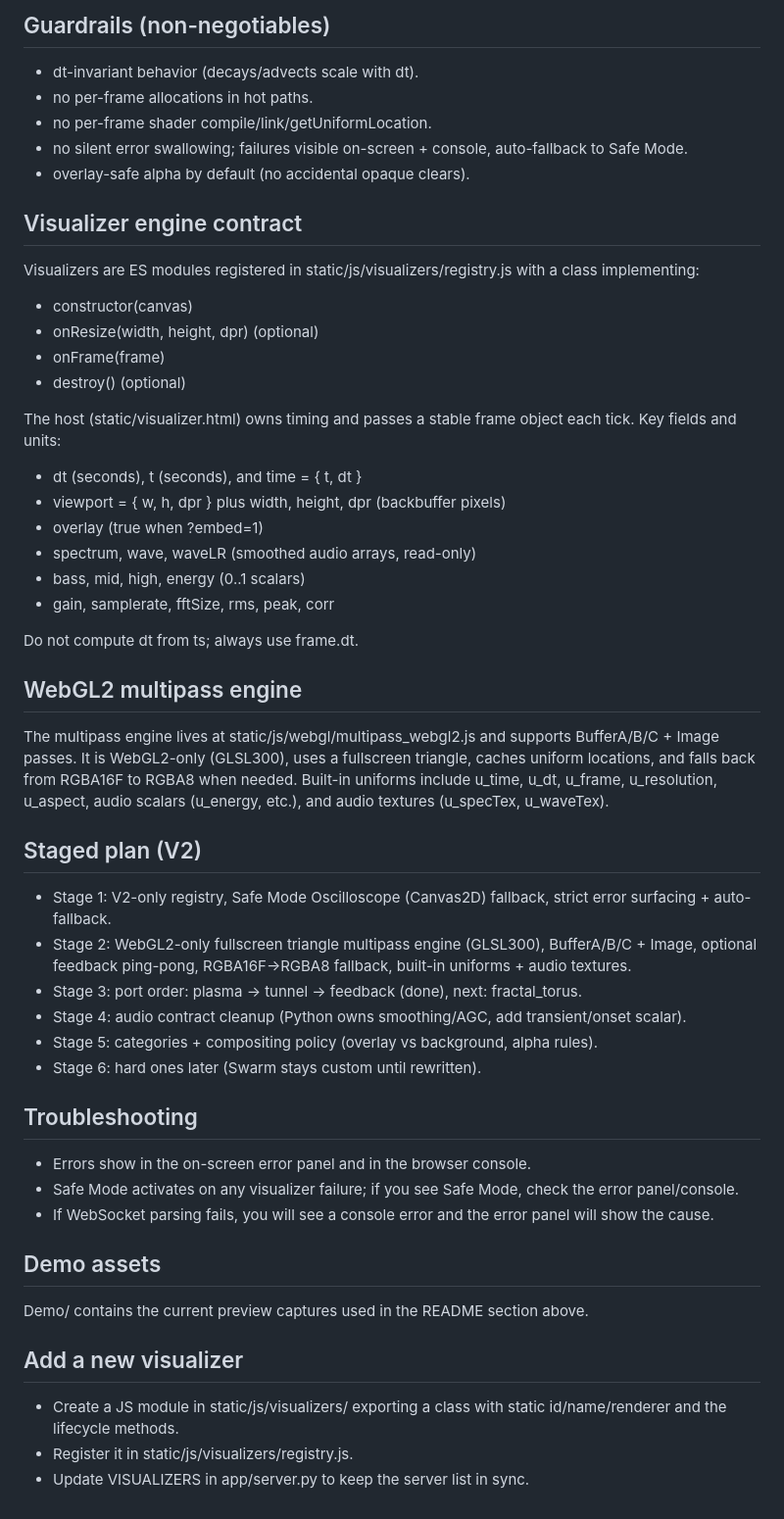
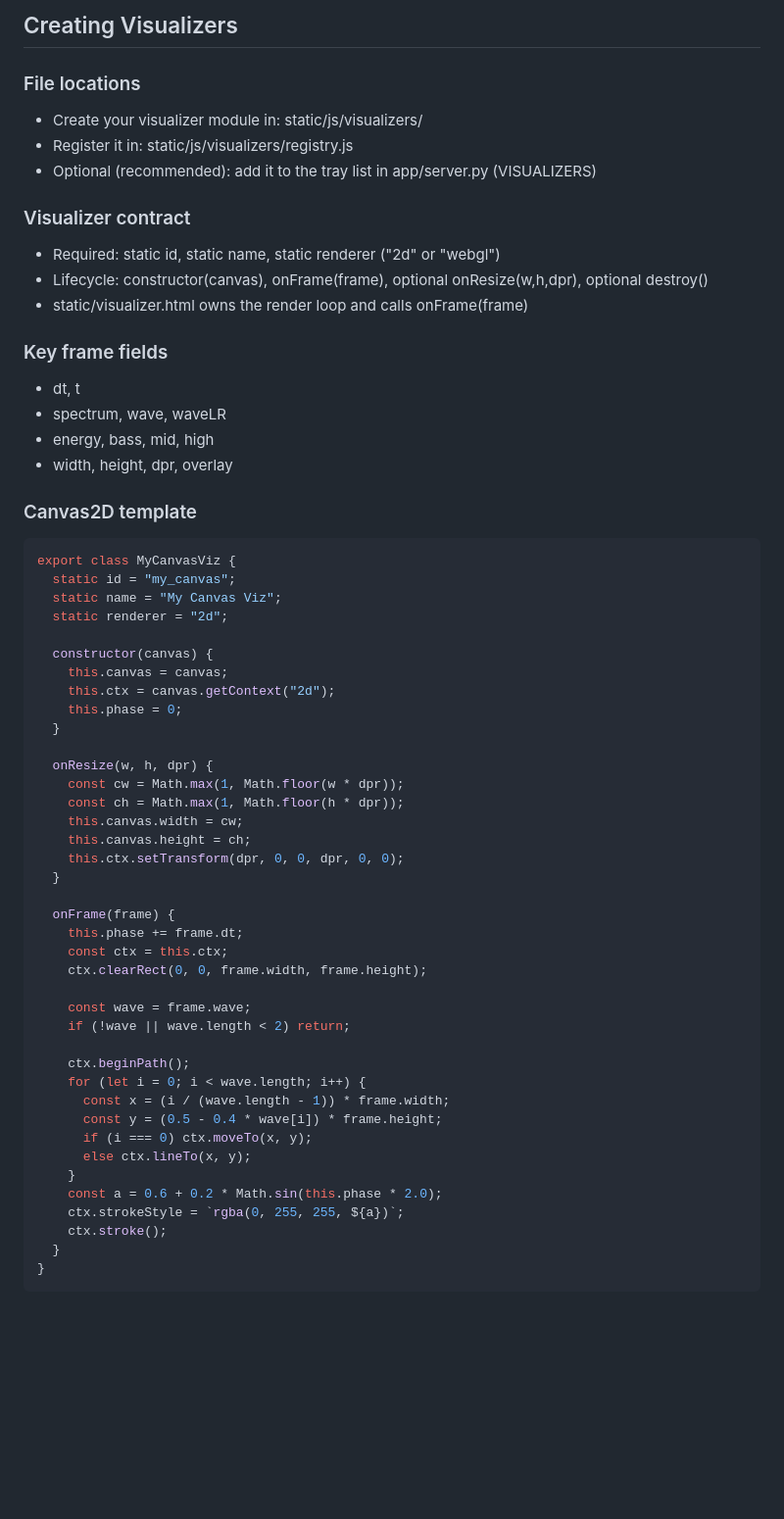
Before and after one commit to KarlMarx3333/Audio-Visualizer-For-OBS-browser, a Markdown page: README.md, the part around one of its changes. Shown at 98% size. Rendered like a GitHub page; blank space fills up the shorter version.

Commit message:
docs: rewrite README for V2

````diff
--- a/README.md
+++ b/README.md
@@ -78,50 +81,62 @@ Values persist in config.json and apply live. The Gain/Smoothing sliders in the
 
-## Guardrails (non-negotiables)
-- dt-invariant behavior (decays/advects scale with dt).
-- no per-frame allocations in hot paths.
-- no per-frame shader compile/link/getUniformLocation.
-- no silent error swallowing; failures visible on-screen + console, auto-fallback to Safe Mode.
-- overlay-safe alpha by default (no accidental opaque clears).
+## Creating Visualizers
 
-## Visualizer engine contract
-Visualizers are ES modules registered in static/js/visualizers/registry.js with a class implementing:
-- constructor(canvas)
-- onResize(width, height, dpr) (optional)
-- onFrame(frame)
-- destroy() (optional)
+### File locations
+- Create your visualizer module in: static/js/visualizers/
+- Register it in: static/js/visualizers/registry.js
+- Optional (recommended): add it to the tray list in app/server.py (VISUALIZERS)
 
-The host (static/visualizer.html) owns timing and passes a stable frame object each tick. Key fields and units:
-- dt (seconds), t (seconds), and time = { t, dt }
-- viewport = { w, h, dpr } plus width, height, dpr (backbuffer pixels)
-- overlay (true when ?embed=1)
-- spectrum, wave, waveLR (smoothed audio arrays, read-only)
-- bass, mid, high, energy (0..1 scalars)
-- gain, samplerate, fftSize, rms, peak, corr
+### Visualizer contract
+- Required: static id, static name, static renderer ("2d" or "webgl")
+- Lifecycle: constructor(canvas), onFrame(frame), optional onResize(w,h,dpr), optional destroy()
+- static/visualizer.html owns the render loop and calls onFrame(frame)
 
-Do not compute dt from ts; always use frame.dt.
+### Key frame fields
+- dt, t
+- spectrum, wave, waveLR
+- energy, bass, mid, high
+- width, height, dpr, overlay
 
-## WebGL2 multipass engine
-The multipass engine lives at static/js/webgl/multipass_webgl2.js and supports BufferA/B/C + Image passes.
-It is WebGL2-only (GLSL300), uses a fullscreen triangle, caches uniform locations, and falls back from RGBA16F to RGBA8 when needed.
-Built-in uniforms include u_time, u_dt, u_frame, u_resolution, u_aspect, audio scalars (u_energy, etc.), and audio textures (u_specTex, u_waveTex).
+### Canvas2D template
+```js
+export class MyCanvasViz {
+  static id = "my_canvas";
+  static name = "My Canvas Viz";
+  static renderer = "2d";
 
-## Staged plan (V2)
-- Stage 1: V2-only registry, Safe Mode Oscilloscope (Canvas2D) fallback, strict error surfacing + auto-fallback.
-- Stage 2: WebGL2-only fullscreen triangle multipass engine (GLSL300), BufferA/B/C + Image, optional feedback ping-pong, RGBA16F->RGBA8 fallback, built-in uniforms + audio textures.
-- Stage 3: port order: plasma -> tunnel -> feedback (done), next: fractal_torus.
-- Stage 4: audio contract cleanup (Python owns smoothing/AGC, add transient/onset scalar).
-- Stage 5: categories + compositing policy (overlay vs background, alpha rules).
-- Stage 6: hard ones later (Swarm stays custom until rewritten).
+  constructor(canvas) {
+    this.canvas = canvas;
+    this.ctx = canvas.getContext("2d");
+    this.phase = 0;
+  }
 
-## Troubleshooting
-- Errors show in the on-screen error panel and in the browser console.
-- Safe Mode activates on any visualizer failure; if you see Safe Mode, check the error panel/console.
-- If WebSocket parsing fails, you will see a console error and the error panel will show the cause.
+  onResize(w, h, dpr) {
+    const cw = Math.max(1, Math.floor(w * dpr));
+    const ch = Math.max(1, Math.floor(h * dpr));
+    this.canvas.width = cw;
+    this.canvas.height = ch;
+    this.ctx.setTransform(dpr, 0, 0, dpr, 0, 0);
+  }
 
-## Demo assets
-Demo/ contains the current preview captures used in the README section above.
+  onFrame(frame) {
+    this.phase += frame.dt;
+    const ctx = this.ctx;
+    ctx.clearRect(0, 0, frame.width, frame.height);
 
-## Add a new visualizer
-- Create a JS module in static/js/visualizers/ exporting a class with static id/name/renderer and the lifecycle methods.
-- Register it in static/js/visualizers/registry.js.
-- Update VISUALIZERS in app/server.py to keep the server list in sync.
+    const wave = frame.wave;
+    if (!wave || wave.length < 2) return;
+
+    ctx.beginPath();
+    for (let i = 0; i < wave.length; i++) {
+      const x = (i / (wave.length - 1)) * frame.width;
+      const y = (0.5 - 0.4 * wave[i]) * frame.height;
+      if (i === 0) ctx.moveTo(x, y);
+      else ctx.lineTo(x, y);
+    }
+    const a = 0.6 + 0.2 * Math.sin(this.phase * 2.0);
+    ctx.strokeStyle = `rgba(0, 255, 255, ${a})`;
+    ctx.stroke();
+  }
+}
+```
+
````
Also changed, not shown: other parts of README.md (+97 -32 lines).
